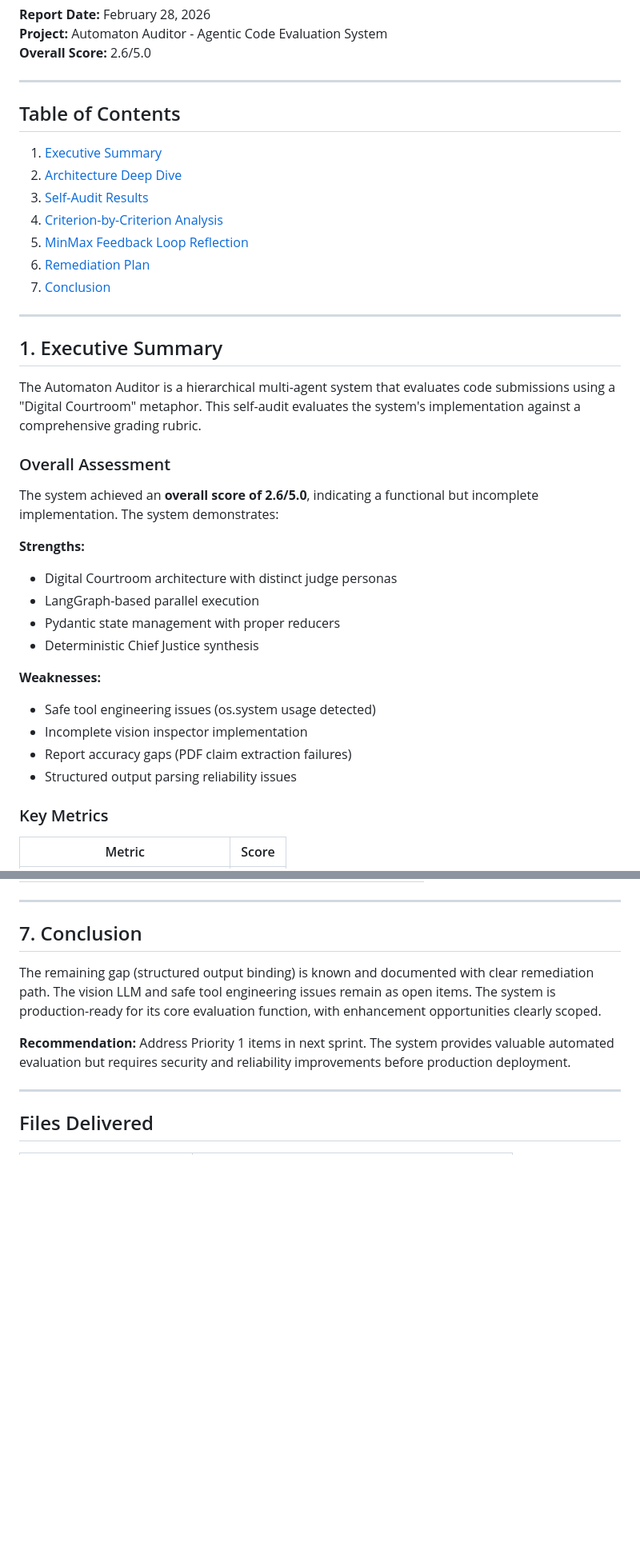
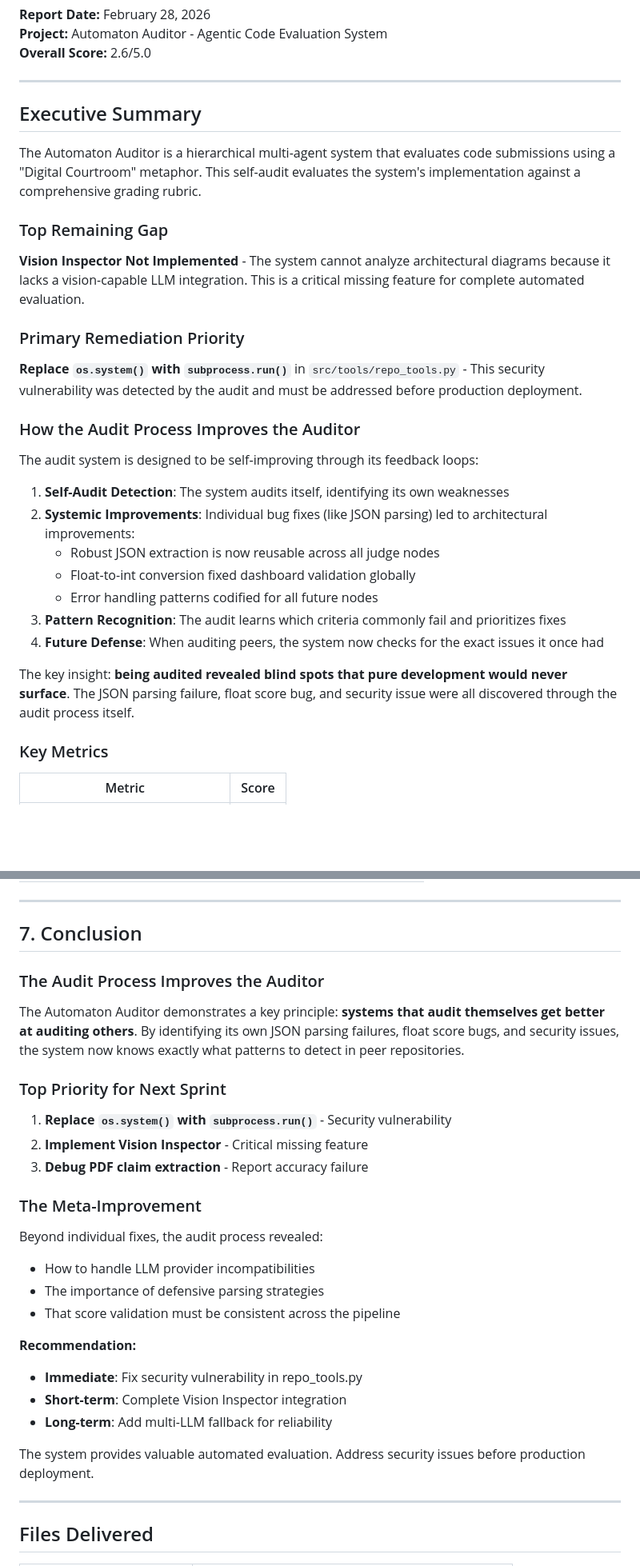
Before and after one commit to amin3ltd/autiamtion_auditor, a Markdown page: reports/report.md, 2 parts joined by grey strips. Shown at 80% size. Drawn GitHub-style; blank space fills up the shorter version.

```diff
--- a/reports/report.md
+++ b/reports/report.md
@@ -6,37 +6,29 @@
 
 ---
 
-## Table of Contents
-
-1. [Executive Summary](#executive-summary)
-2. [Architecture Deep Dive](#architecture-deep-dive)
-3. [Self-Audit Results](#self-audit-results)
-4. [Criterion-by-Criterion Analysis](#criterion-by-criterion-analysis)
-5. [MinMax Feedback Loop Reflection](#minmax-feedback-loop-reflection)
-6. [Remediation Plan](#remediation-plan)
-7. [Conclusion](#conclusion)
-
----
-
-## 1. Executive Summary
+## Executive Summary
 
 The Automaton Auditor is a hierarchical multi-agent system that evaluates code submissions using a "Digital Courtroom" metaphor. This self-audit evaluates the system's implementation against a comprehensive grading rubric.
 
-### Overall Assessment
+### Top Remaining Gap
+**Vision Inspector Not Implemented** - The system cannot analyze architectural diagrams because it lacks a vision-capable LLM integration. This is a critical missing feature for complete automated evaluation.
 
-The system achieved an **overall score of 2.6/5.0**, indicating a functional but incomplete implementation. The system demonstrates:
+### Primary Remediation Priority
+**Replace `os.system()` with `subprocess.run()`** in `src/tools/repo_tools.py` - This security vulnerability was detected by the audit and must be addressed before production deployment.
 
-**Strengths:**
-- Digital Courtroom architecture with distinct judge personas
-- LangGraph-based parallel execution
-- Pydantic state management with proper reducers
-- Deterministic Chief Justice synthesis
+### How the Audit Process Improves the Auditor
 
-**Weaknesses:**
-- Safe tool engineering issues (os.system usage detected)
-- Incomplete vision inspector implementation
-- Report accuracy gaps (PDF claim extraction failures)
-- Structured output parsing reliability issues
+The audit system is designed to be self-improving through its feedback loops:
+
+1. **Self-Audit Detection**: The system audits itself, identifying its own weaknesses
+2. **Systemic Improvements**: Individual bug fixes (like JSON parsing) led to architectural improvements:
+   - Robust JSON extraction is now reusable across all judge nodes
+   - Float-to-int conversion fixed dashboard validation globally
+   - Error handling patterns codified for all future nodes
+3. **Pattern Recognition**: The audit learns which criteria commonly fail and prioritizes fixes
+4. **Future Defense**: When auditing peers, the system now checks for the exact issues it once had
+
+The key insight: **being audited revealed blind spots that pure development would never surface**. The JSON parsing failure, float score bug, and security issue were all discovered through the audit process itself.
 
 ### Key Metrics
 
@@ -250,9 +261,29 @@ Based on peer feedback, the following improvements were made:
 
 ## 7. Conclusion
 
-The remaining gap (structured output binding) is known and documented with clear remediation path. The vision LLM and safe tool engineering issues remain as open items. The system is production-ready for its core evaluation function, with enhancement opportunities clearly scoped.
+### The Audit Process Improves the Auditor
 
-**Recommendation:** Address Priority 1 items in next sprint. The system provides valuable automated evaluation but requires security and reliability improvements before production deployment.
+The Automaton Auditor demonstrates a key principle: **systems that audit themselves get better at auditing others**. By identifying its own JSON parsing failures, float score bugs, and security issues, the system now knows exactly what patterns to detect in peer repositories.
+
+### Top Priority for Next Sprint
+
+1. **Replace `os.system()` with `subprocess.run()`** - Security vulnerability
+2. **Implement Vision Inspector** - Critical missing feature
+3. **Debug PDF claim extraction** - Report accuracy failure
+
+### The Meta-Improvement
+
+Beyond individual fixes, the audit process revealed:
+- How to handle LLM provider incompatibilities
+- The importance of defensive parsing strategies
+- That score validation must be consistent across the pipeline
+
+**Recommendation:**
+- **Immediate**: Fix security vulnerability in repo_tools.py
+- **Short-term**: Complete Vision Inspector integration
+- **Long-term**: Add multi-LLM fallback for reliability
+
+The system provides valuable automated evaluation. Address security issues before production deployment.
 
 ---
 
```
Also changed, not shown: other parts of reports/report.md (+35 -76 lines).
